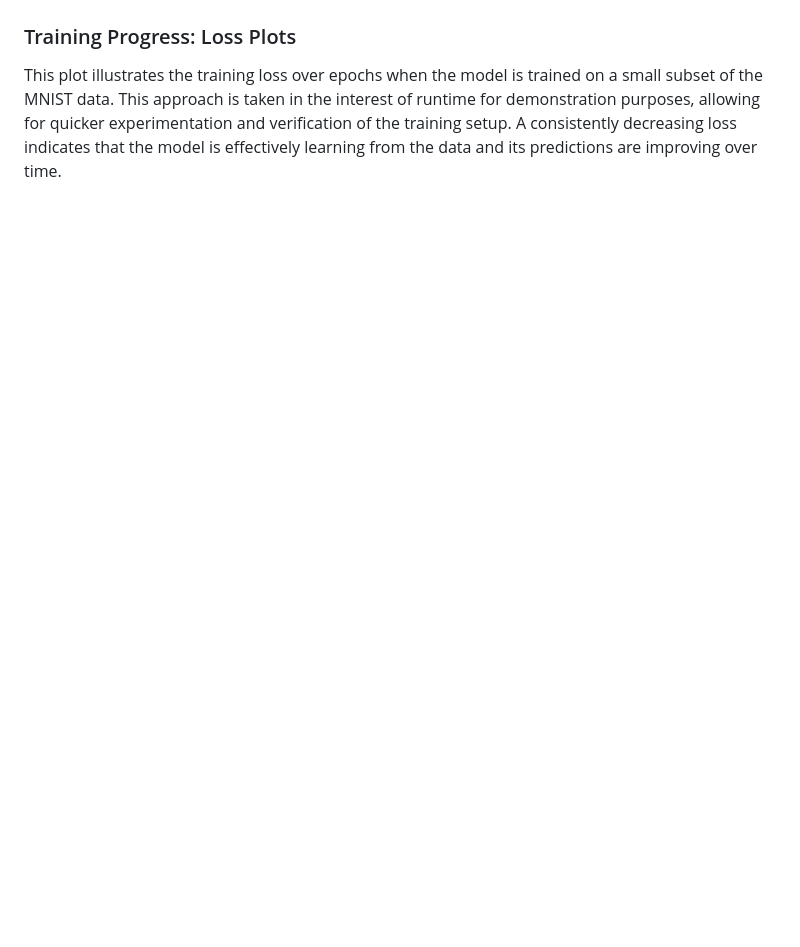
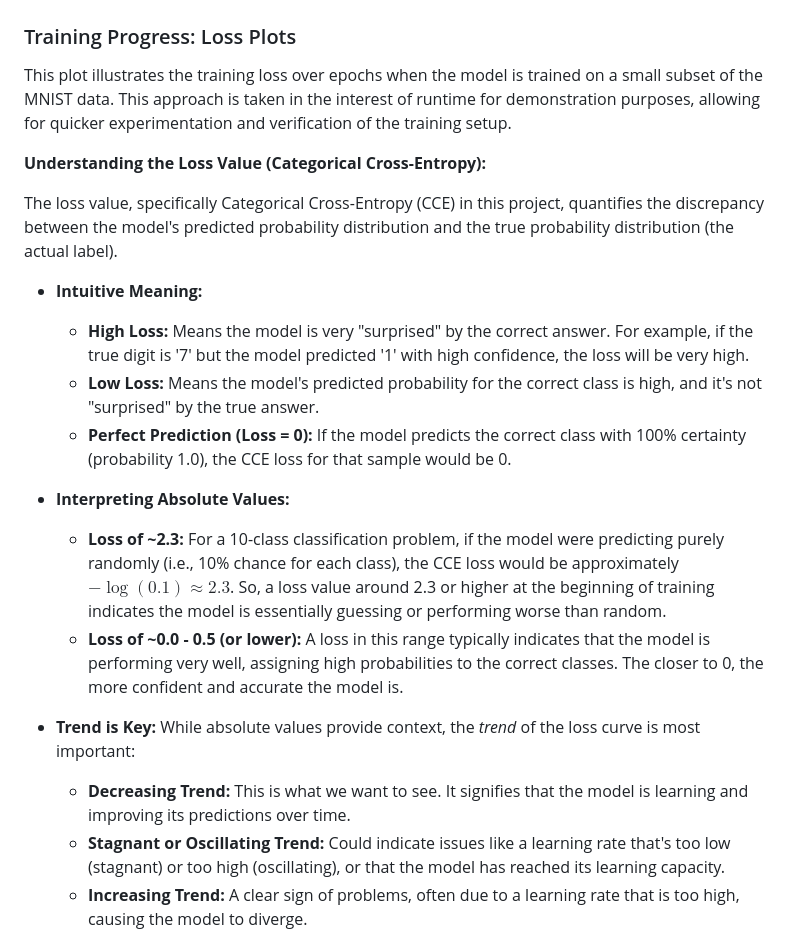
Before and after one commit to kyleyhw/digit_recognition, a Markdown page: README.md, the part around the change. GitHub-like rendering; blank space fills up the shorter version.

Commit message:
DOCS: Add detailed explanation of loss interpretation to README

```diff
--- a/README.md
+++ b/README.md
@@ -168,7 +168,25 @@ Below are a few random samples from the MNIST training dataset, showcasing the d
 
 ### Training Progress: Loss Plots
 
-This plot illustrates the training loss over epochs when the model is trained on a small subset of the MNIST data. This approach is taken in the interest of runtime for demonstration purposes, allowing for quicker experimentation and verification of the training setup. A consistently decreasing loss indicates that the model is effectively learning from the data and its predictions are improving over time.
+This plot illustrates the training loss over epochs when the model is trained on a small subset of the MNIST data. This approach is taken in the interest of runtime for demonstration purposes, allowing for quicker experimentation and verification of the training setup.
+
+**Understanding the Loss Value (Categorical Cross-Entropy):**
+
+The loss value, specifically Categorical Cross-Entropy (CCE) in this project, quantifies the discrepancy between the model's predicted probability distribution and the true probability distribution (the actual label).
+
+*   **Intuitive Meaning:**
+    *   **High Loss:** Means the model is very "surprised" by the correct answer. For example, if the true digit is '7' but the model predicted '1' with high confidence, the loss will be very high.
+    *   **Low Loss:** Means the model's predicted probability for the correct class is high, and it's not "surprised" by the true answer.
+    *   **Perfect Prediction (Loss = 0):** If the model predicts the correct class with 100% certainty (probability 1.0), the CCE loss for that sample would be 0.
+
+*   **Interpreting Absolute Values:**
+    *   **Loss of ~2.3:** For a 10-class classification problem, if the model were predicting purely randomly (i.e., 10% chance for each class), the CCE loss would be approximately $-\log(0.1) \approx 2.3$. So, a loss value around 2.3 or higher at the beginning of training indicates the model is essentially guessing or performing worse than random.
+    *   **Loss of ~0.0 - 0.5 (or lower):** A loss in this range typically indicates that the model is performing very well, assigning high probabilities to the correct classes. The closer to 0, the more confident and accurate the model is.
+
+*   **Trend is Key:** While absolute values provide context, the *trend* of the loss curve is most important:
+    *   **Decreasing Trend:** This is what we want to see. It signifies that the model is learning and improving its predictions over time.
+    *   **Stagnant or Oscillating Trend:** Could indicate issues like a learning rate that's too low (stagnant) or too high (oscillating), or that the model has reached its learning capacity.
+    *   **Increasing Trend:** A clear sign of problems, often due to a learning rate that is too high, causing the model to diverge.
 
 ![Subset Training Loss Plot](./docs/images/training_loss_subset.png)
 
```
